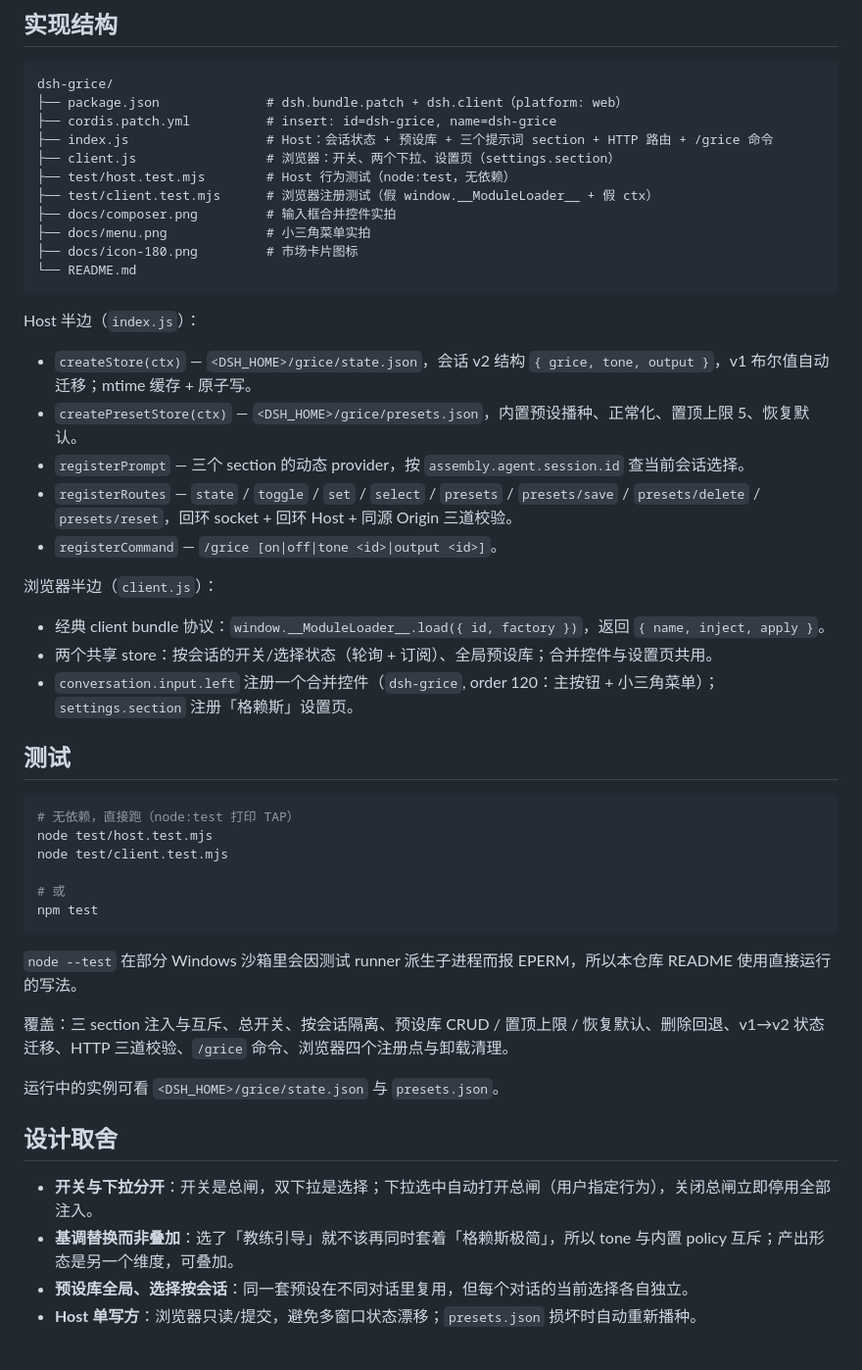
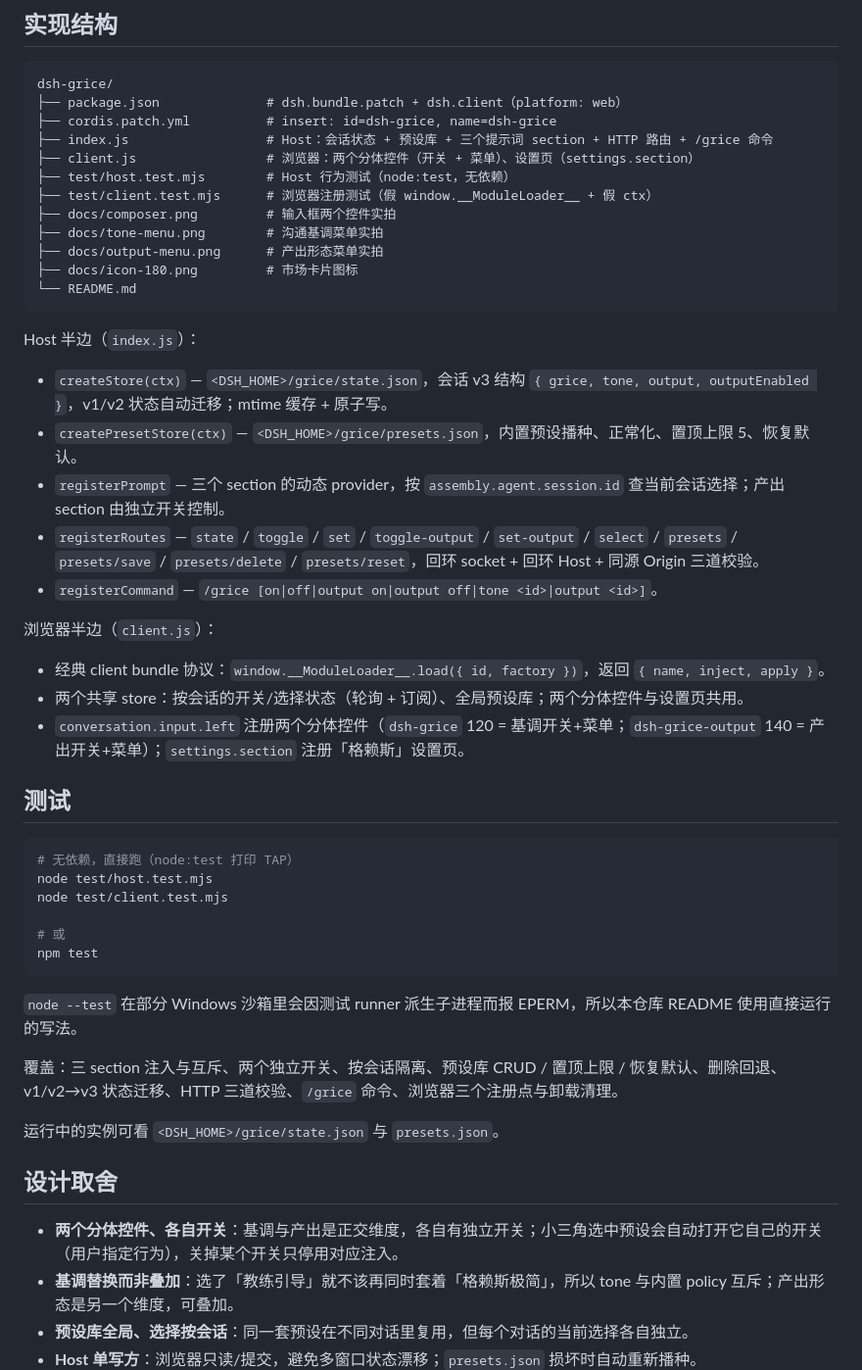
Before and after one commit to GinoXiang/dsh-grice, a Markdown page: README.md, the part around one of its changes. Shown at 98% size. GitHub-like rendering; blank space fills up the shorter version.

````diff
--- a/README.md
+++ b/README.md
@@ -96,28 +96,29 @@ dsh-grice/
 ├── package.json              # dsh.bundle.patch + dsh.client（platform: web）
 ├── cordis.patch.yml          # insert: id=dsh-grice, name=dsh-grice
 ├── index.js                  # Host：会话状态 + 预设库 + 三个提示词 section + HTTP 路由 + /grice 命令
-├── client.js                 # 浏览器：开关、两个下拉、设置页（settings.section）
+├── client.js                 # 浏览器：两个分体控件（开关 + 菜单）、设置页（settings.section）
 ├── test/host.test.mjs        # Host 行为测试（node:test，无依赖）
 ├── test/client.test.mjs      # 浏览器注册测试（假 window.__ModuleLoader__ + 假 ctx）
-├── docs/composer.png         # 输入框合并控件实拍
-├── docs/menu.png             # 小三角菜单实拍
+├── docs/composer.png         # 输入框两个控件实拍
+├── docs/tone-menu.png        # 沟通基调菜单实拍
+├── docs/output-menu.png      # 产出形态菜单实拍
 ├── docs/icon-180.png         # 市场卡片图标
 └── README.md
 ```
 
 Host 半边（`index.js`）：
 
-- `createStore(ctx)` — `<DSH_HOME>/grice/state.json`，会话 v2 结构 `{ grice, tone, output }`，v1 布尔值自动迁移；mtime 缓存 + 原子写。
+- `createStore(ctx)` — `<DSH_HOME>/grice/state.json`，会话 v3 结构 `{ grice, tone, output, outputEnabled }`，v1/v2 状态自动迁移；mtime 缓存 + 原子写。
 - `createPresetStore(ctx)` — `<DSH_HOME>/grice/presets.json`，内置预设播种、正常化、置顶上限 5、恢复默认。
-- `registerPrompt` — 三个 section 的动态 provider，按 `assembly.agent.session.id` 查当前会话选择。
-- `registerRoutes` — `state` / `toggle` / `set` / `select` / `presets` / `presets/save` / `presets/delete` / `presets/reset`，回环 socket + 回环 Host + 同源 Origin 三道校验。
-- `registerCommand` — `/grice [on|off|tone <id>|output <id>]`。
+- `registerPrompt` — 三个 section 的动态 provider，按 `assembly.agent.session.id` 查当前会话选择；产出 section 由独立开关控制。
+- `registerRoutes` — `state` / `toggle` / `set` / `toggle-output` / `set-output` / `select` / `presets` / `presets/save` / `presets/delete` / `presets/reset`，回环 socket + 回环 Host + 同源 Origin 三道校验。
+- `registerCommand` — `/grice [on|off|output on|output off|tone <id>|output <id>]`。
 
 浏览器半边（`client.js`）：
 
 - 经典 client bundle 协议：`window.__ModuleLoader__.load({ id, factory })`，返回 `{ name, inject, apply }`。
-- 两个共享 store：按会话的开关/选择状态（轮询 + 订阅）、全局预设库；合并控件与设置页共用。
-- `conversation.input.left` 注册一个合并控件（`dsh-grice`, order 120：主按钮 + 小三角菜单）；`settings.section` 注册「格赖斯」设置页。
+- 两个共享 store：按会话的开关/选择状态（轮询 + 订阅）、全局预设库；两个分体控件与设置页共用。
+- `conversation.input.left` 注册两个分体控件（`dsh-grice` 120 = 基调开关+菜单；`dsh-grice-output` 140 = 产出开关+菜单）；`settings.section` 注册「格赖斯」设置页。
 
 ## 测试
 
@@ -132,13 +133,13 @@ npm test
 
 `node --test` 在部分 Windows 沙箱里会因测试 runner 派生子进程而报 EPERM，所以本仓库 README 使用直接运行的写法。
 
-覆盖：三 section 注入与互斥、总开关、按会话隔离、预设库 CRUD / 置顶上限 / 恢复默认、删除回退、v1→v2 状态迁移、HTTP 三道校验、`/grice` 命令、浏览器四个注册点与卸载清理。
+覆盖：三 section 注入与互斥、两个独立开关、按会话隔离、预设库 CRUD / 置顶上限 / 恢复默认、删除回退、v1/v2→v3 状态迁移、HTTP 三道校验、`/grice` 命令、浏览器三个注册点与卸载清理。
 
 运行中的实例可看 `<DSH_HOME>/grice/state.json` 与 `presets.json`。
 
 ## 设计取舍
 
-- **开关与下拉分开**：开关是总闸，双下拉是选择；下拉选中自动打开总闸（用户指定行为），关闭总闸立即停用全部注入。
+- **两个分体控件、各自开关**：基调与产出是正交维度，各自有独立开关；小三角选中预设会自动打开它自己的开关（用户指定行为），关掉某个开关只停用对应注入。
 - **基调替换而非叠加**：选了「教练引导」就不该再同时套着「格赖斯极简」，所以 tone 与内置 policy 互斥；产出形态是另一个维度，可叠加。
 - **预设库全局、选择按会话**：同一套预设在不同对话里复用，但每个对话的当前选择各自独立。
 - **Host 单写方**：浏览器只读/提交，避免多窗口状态漂移；`presets.json` 损坏时自动重新播种。
````
Also changed, not shown: other parts of README.md (+19 -19 lines), docs/composer.png, docs/menu.png (deleted), docs/output-menu.png (added), docs/tone-menu.png (added), 6 other files.
